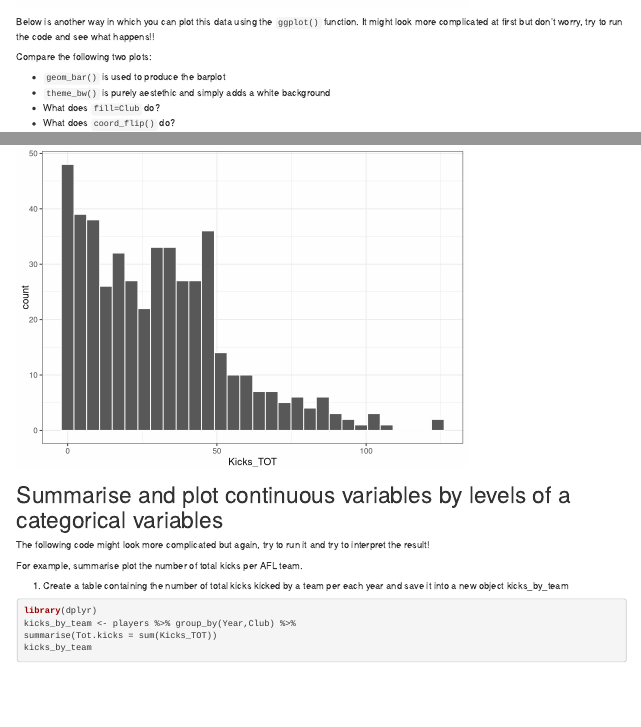
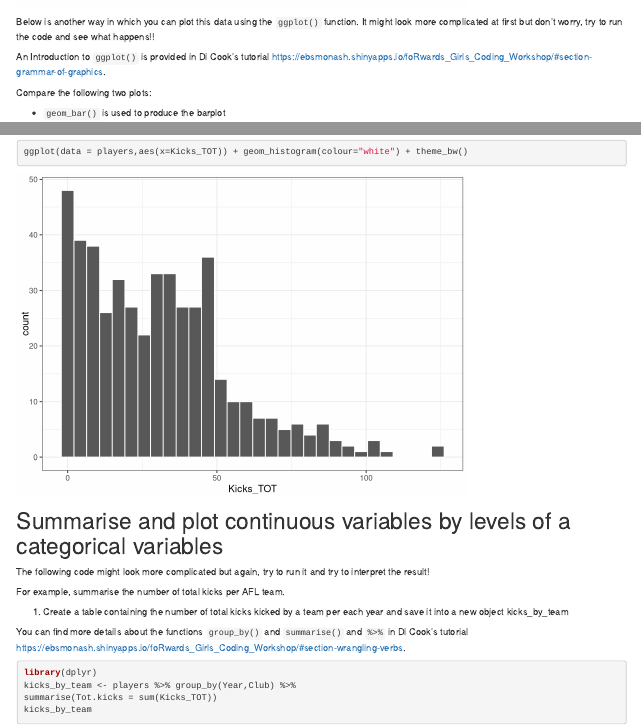
Before and after one commit to annaquaglieri16/brainSTEMM, an R Markdown document (explore_teams_and_players.Rmd): the page in a window 1100 px wide, from 4520 px down, and a second part further down, joined at a grey line. Rendered offline with R 4.5, knitr and Pandoc, with nearby package versions; both versions are drawn in the output format of the newer one.

Commit message:
links to Di tutorial

````diff
--- a/explore_teams_and_players.Rmd
+++ b/explore_teams_and_players.Rmd
@@ -2,10 +2,10 @@
 title: "Explore the AFLW dataset 2017/2018"
 author: "Anna Quaglieri"
 output:
-  github_document:
+  html_document:
     toc: yes
     toc_depth: 3
-  html_document:
+  github_document:
     toc: yes
     toc_depth: 3
 linkcolor: magenta
@@ -143,6 +143,8 @@ barplot(table(players$Club),main="Number of players in each club")
 
 Below is another way in which you can plot this data using the `ggplot()` function. It might look more complicated at first but don't worry, try to run the code and see what happens!!
 
+An Introduction to `ggplot()` is provided in Di Cook's tutorial https://ebsmonash.shinyapps.io/foRwards_Girls_Coding_Workshop/#section-grammar-of-graphics.
+
 Compare the following two plots:
 
 - `geom_bar()` is used to produce the barplot
@@ -187,9 +189,11 @@ ggplot(data = players,aes(x=Kicks_TOT)) + geom_histogram(colour="white") + theme
 
 The following code might look more complicated but again, try to run it and try to interpret the result!
 
-For example, summarise plot the number of total kicks per AFL team.
+For example, summarise the number of total kicks per AFL team.
 
 1. Create a table containing the number of total kicks kicked by a team per each year and save it into a new object kicks_by_team
+
+You can find more details about the functions `group_by()` and `summarise()` and `%>%` in Di Cook's tutorial https://ebsmonash.shinyapps.io/foRwards_Girls_Coding_Workshop/#section-wrangling-verbs.
 
 ```{r}
 library(dplyr)
````
Also changed, not shown: README.md.
